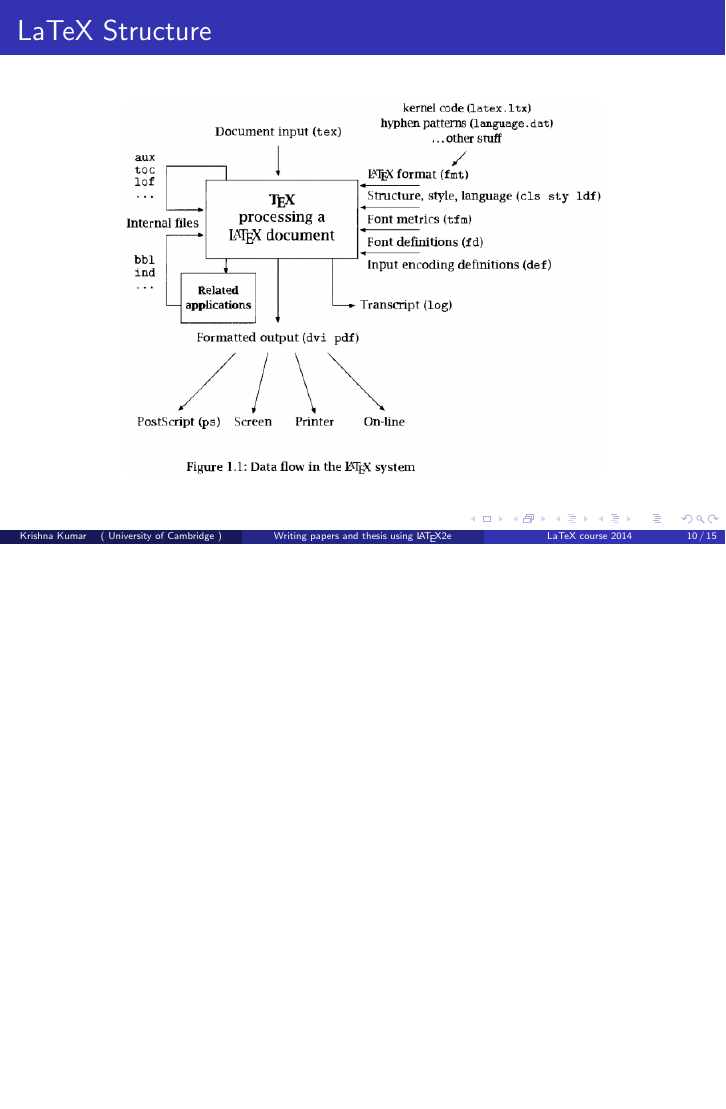
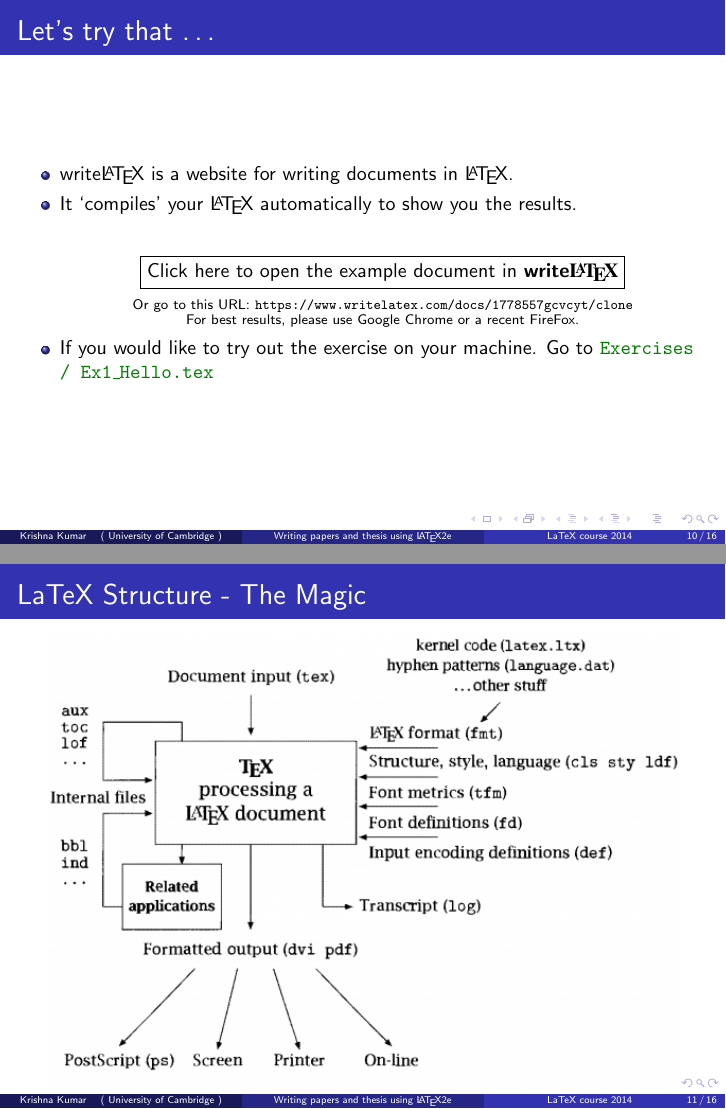
Before and after one commit to kks32-courses/latex, LaTeX slides (course/Introduction/LaTeX_Introduction.tex, which reads course/Introduction/preamble.tex): page 10 of 15 before the commit and pages 10 and 11 of 16 after it, the two joined at a grey line, the shorter picture padded with empty space. Compiled offline with pdfLaTeX; a LaTeX package or settings file that is missing is left out.

Commit message:
LaTeX Structure

```diff
--- a/course/Introduction/LaTeX_Introduction.tex
+++ b/course/Introduction/LaTeX_Introduction.tex
@@ -162,14 +164,39 @@ will ignore the rest of the line.
 \end{itemize}
 \end{frame}
 
+%*******************************************************************************
 %******************************* Frame *****************************************
+%*******************************************************************************
+\begin{frame}{Let's try that \dots}
+\begin{itemize}
+\item write\LaTeX{} is a website for writing documents in \LaTeX.
+\item It `compiles' your \LaTeX{} automatically to show you the results.
+\vskip 2em
+\begin{center}
+\fbox{\href{\wlnewdoc{Hello.tex}}{%
+Click here to open the example document in \wllogo{}}}
+\\[1ex]\scriptsize{}Or go to this URL:
+\url{\wlserver/docs/1778557gcvcyt/clone}\\
+For best results, please use \href{http://www.google.com/chrome}{Google Chrome}
+or a recent \href{http://www.mozilla.org/en-US/firefox/new/}{FireFox}.
+\end{center}
+\item If you would like to try out the exercise on your machine. Go to
+\cmmd{Exercises / Ex1\_Hello.tex}
+\end{itemize}
+\end{frame}
+
+%*******************************************************************************
+%******************************* Frame *****************************************
+%*******************************************************************************
 \section{Structure}
 
+%*******************************************************************************
 %******************************* Frame *****************************************
-\begin{frame}{LaTeX Structure}
+%*******************************************************************************
+\begin{frame}{LaTeX Structure - The Magic}
 \begin{figure}
 \centering
-\includegraphics[width=0.7\textwidth]{figs/LaTeX.png}
+\includegraphics[height=0.95\textheight]{figs/LaTeX.png}
 \end{figure}
 \end{frame}
 
--- a/course/Introduction/preamble.tex
+++ b/course/Introduction/preamble.tex
@@ -28,6 +28,7 @@
 
 % this is where the example source files are loaded from
 % do not include a trailing slash
+\newcommand{\wllogo}{\textbf{write\textrm{\LaTeX}}}
 \newcommand{\fileuri}{https://raw.github.com/kks32/latex/master/course}
 \newcommand{\wlserver}{https://www.writelatex.com}
 \newcommand{\wlnewdoc}[1]{\wlserver/docs?snip\_uri=\fileuri/#1\&splash=none}
```
Also changed, not shown: course/Introduction/LaTeX_Introduction.tex (4 more changed lines).
